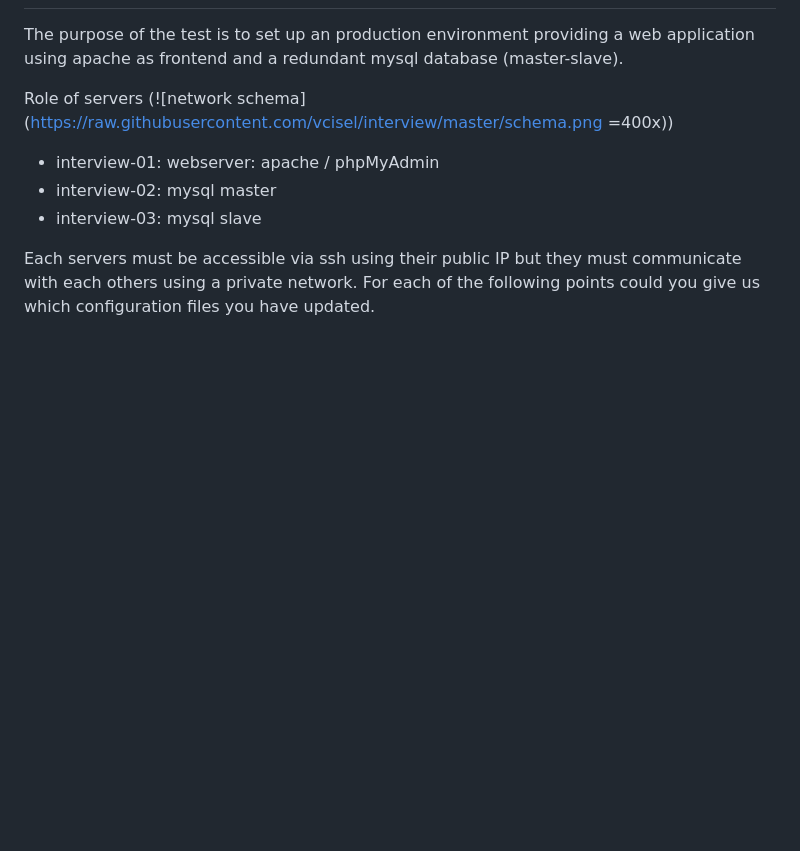
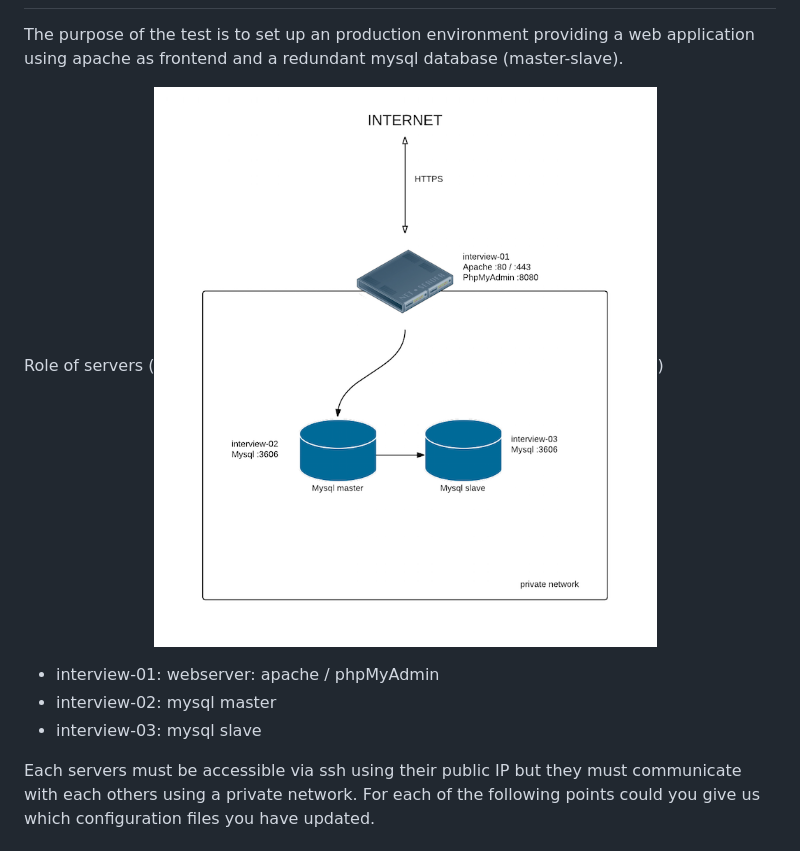
Before and after one commit to vcisel/interview, a Markdown page: README.md, the part around the change. GitHub-like rendering; pictures changed too: schema.png; blank space fills up the shorter version.

Commit message:
change image size

```diff
--- a/README.md
+++ b/README.md
@@ -3,7 +3,7 @@ EuroDNS DevOps
 
 The purpose of the test is to set up an production environment providing a web application using apache as frontend and a redundant mysql database (master-slave).
 
-Role of servers (![network schema](https://raw.githubusercontent.com/vcisel/interview/master/schema.png =400x))
+Role of servers (![network schema](./schema.png))
 
 - interview-01: webserver: apache / phpMyAdmin
 - interview-02: mysql master
```
